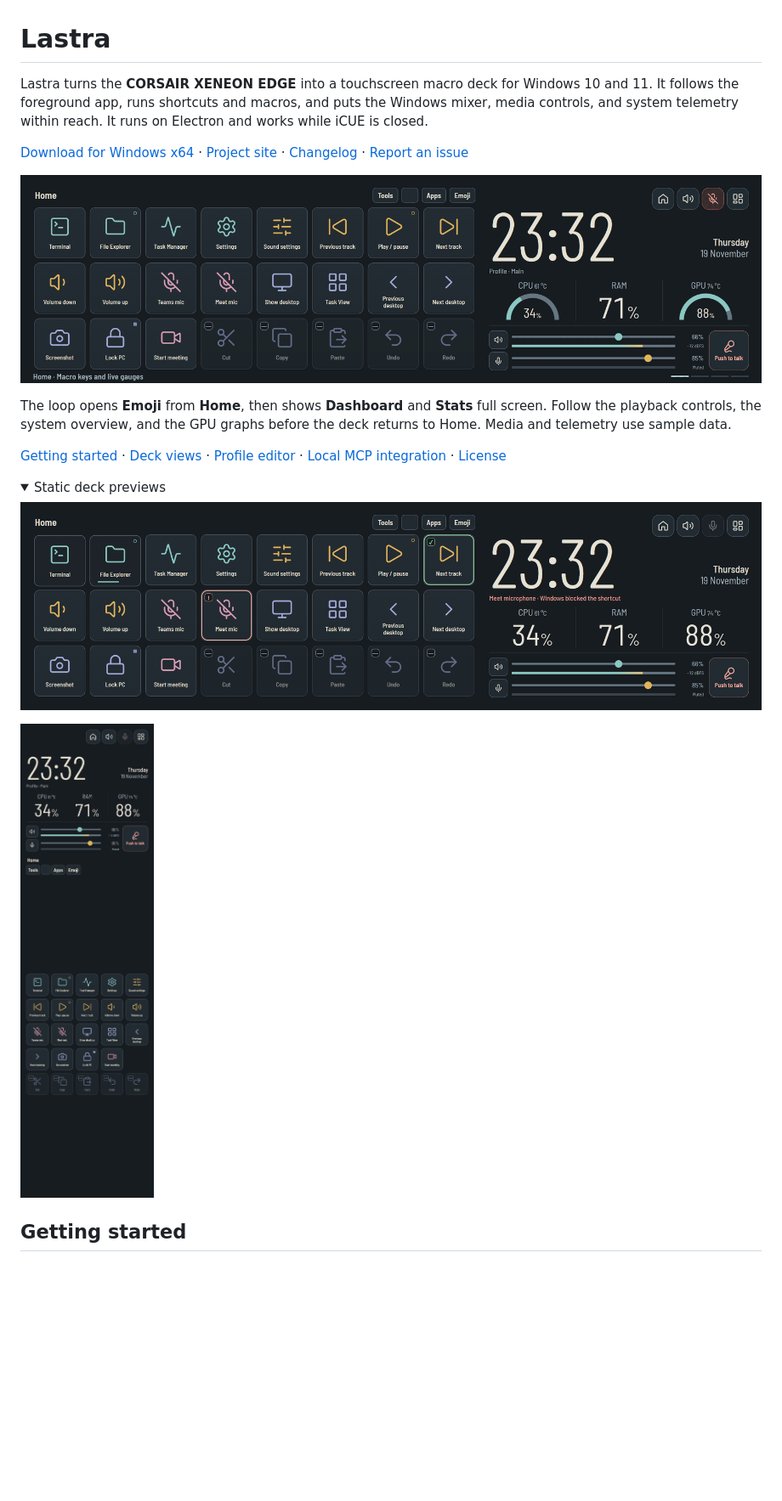
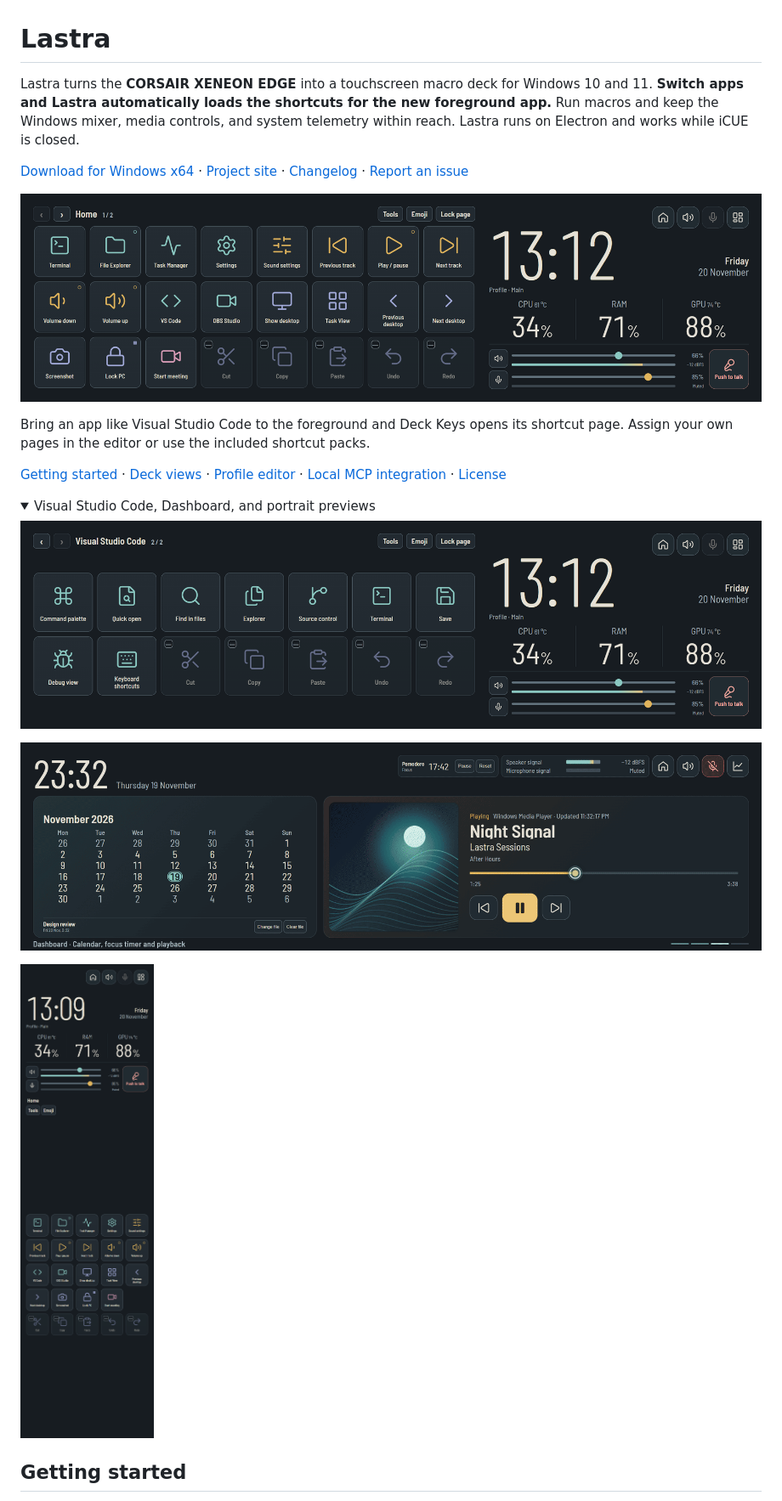
Before and after one commit to FabioRM/lastra-deck, a Markdown page: README.md, the part around the change. Shown at 85% size. GitHub-like rendering; pictures changed too: docs/preview-dashboard.png (added), docs/preview-home.png (added), docs/preview-portrait.png; folded sections open; blank space fills up the shorter version.

Commit message:
Show clean app previews and automatic shortcut switching

```diff
--- a/README.md
+++ b/README.md
@@ -1,19 +1,21 @@
 # Lastra
 
-Lastra turns the **CORSAIR XENEON EDGE** into a touchscreen macro deck for Windows 10 and 11. It follows the foreground app, runs shortcuts and macros, and puts the Windows mixer, media controls, and system telemetry within reach. It runs on Electron and works while iCUE is closed.
+Lastra turns the **CORSAIR XENEON EDGE** into a touchscreen macro deck for Windows 10 and 11. **Switch apps and Lastra automatically loads the shortcuts for the new foreground app.** Run macros and keep the Windows mixer, media controls, and system telemetry within reach. Lastra runs on Electron and works while iCUE is closed.
 
 [Download for Windows x64](https://github.com/FabioRM/lastra-deck/releases/latest) · [Project site](https://fabiorm.github.io/lastra-deck/) · [Changelog](CHANGELOG.md) · [Report an issue](https://github.com/FabioRM/lastra-deck/issues)
 
-![Lastra demo showing the scrolling Emoji grid, Dashboard playback, and Stats graphs](docs/preview-demo.gif)
+![Lastra Deck Keys showing an example Home layout with shortcuts, audio controls, and sample telemetry](docs/preview-home.png)
 
-The loop opens **Emoji** from **Home**, then shows **Dashboard** and **Stats** full screen. Follow the playback controls, the system overview, and the GPU graphs before the deck returns to Home. Media and telemetry use sample data.
+Bring an app like Visual Studio Code to the foreground and Deck Keys opens its shortcut page. Assign your own pages in the editor or use the included shortcut packs.
 
 [Getting started](#getting-started) · [Deck views](#deck-views) · [Profile editor](#profile-editor) · [Local MCP integration](#local-mcp-integration) · [License](#license)
 
 <details>
-<summary>Static deck previews</summary>
+<summary>Visual Studio Code, Dashboard, and portrait previews</summary>
 
-![Landscape Deck Keys with gesture feedback, telemetry, and the Windows mixer](docs/preview-states.png)
+![The automatically selected Visual Studio Code shortcut page](docs/preview-vscode.png)
+
+![Dashboard with a calendar, Pomodoro timer, and sample playback](docs/preview-dashboard.png)
 
 <a href="docs/preview-portrait.png"><img src="docs/preview-portrait.png" alt="Deck Keys in portrait with the mixer above the macro grid" width="225"></a>
 
```
Also changed, not shown: docs/preview-stats.png, 2 other files.
